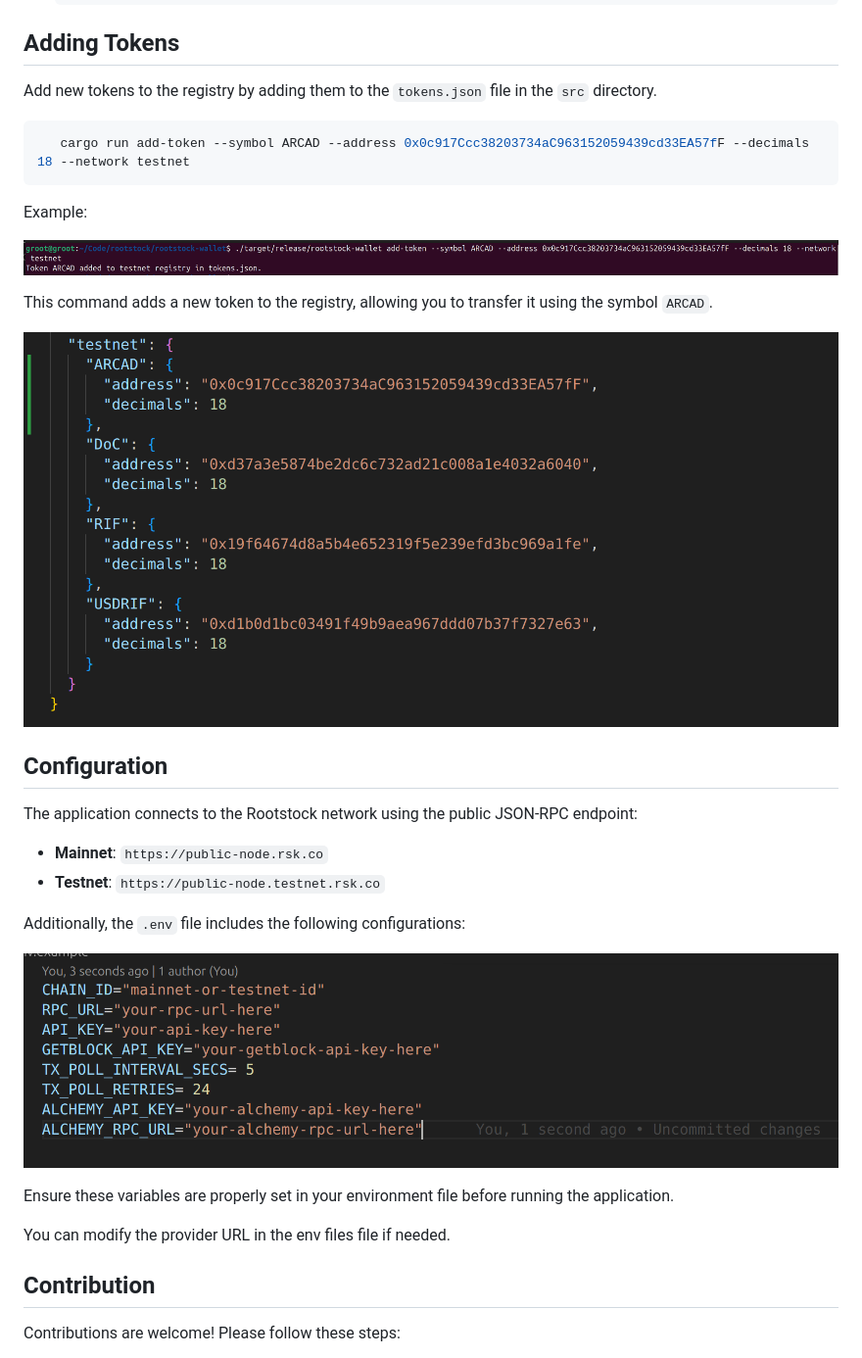
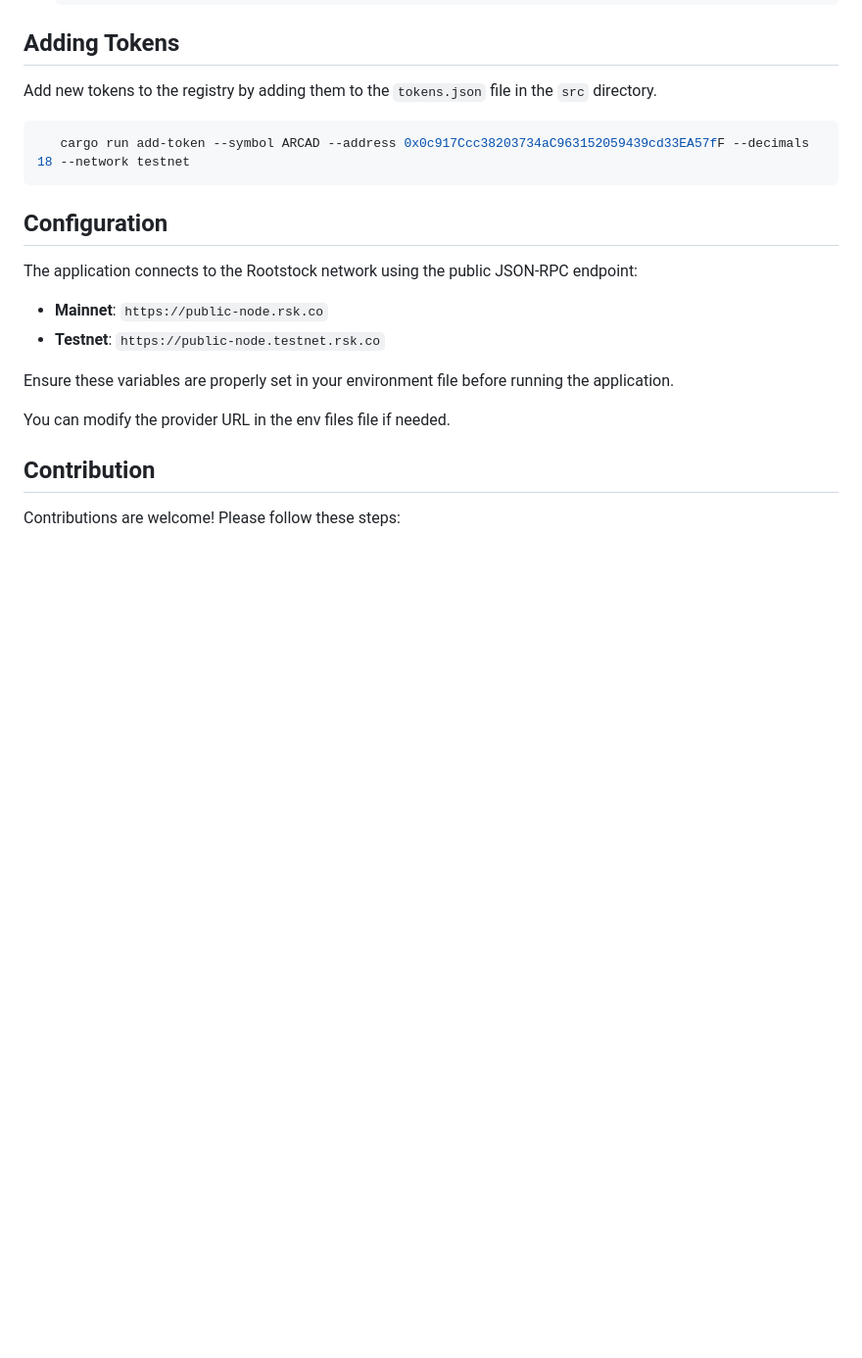
Before and after one commit to cosmasken/rootstock-wallet, a Markdown page: README.MD, the part around the change. Shown at 98% size. GitHub-like rendering; blank space fills up the shorter version.

Commit message:
Chore:Update Readme

````diff
--- a/README.MD
+++ b/README.MD
@@ -238,14 +238,6 @@ Add new tokens to the registry by adding them to the `tokens.json` file in the `
    cargo run add-token --symbol ARCAD --address 0x0c917Ccc38203734aC963152059439cd33EA57fF --decimals 18 --network testnet
    ```
 
-   Example:
-
-   ![Add Token](screenshots/add-token-testnet.png)
-
-   This command adds a new token to the registry, allowing you to transfer it using the symbol `ARCAD`.
-
-   ![Token Added](screenshots/token-added.png)
-
 ## Configuration
 
 The application connects to the Rootstock network using the public JSON-RPC endpoint:
@@ -253,9 +245,7 @@ The application connects to the Rootstock network using the public JSON-RPC endp
 - **Mainnet**: `https://public-node.rsk.co`
 - **Testnet**: `https://public-node.testnet.rsk.co`
 
-Additionally, the `.env` file includes the following configurations:
 
-![Env Example](screenshots/env-example.png)
 
 Ensure these variables are properly set in your environment file before running the application.
 
````
